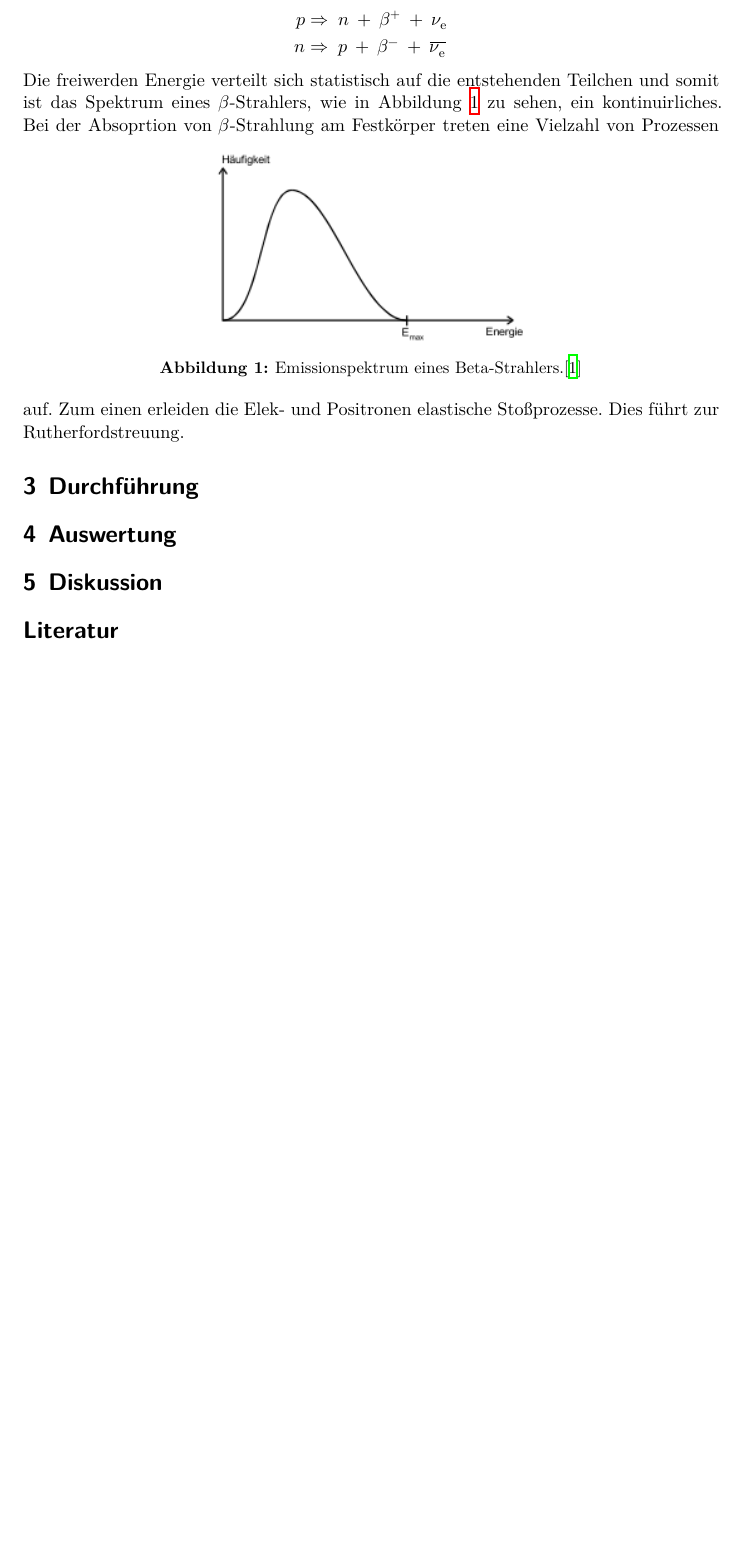
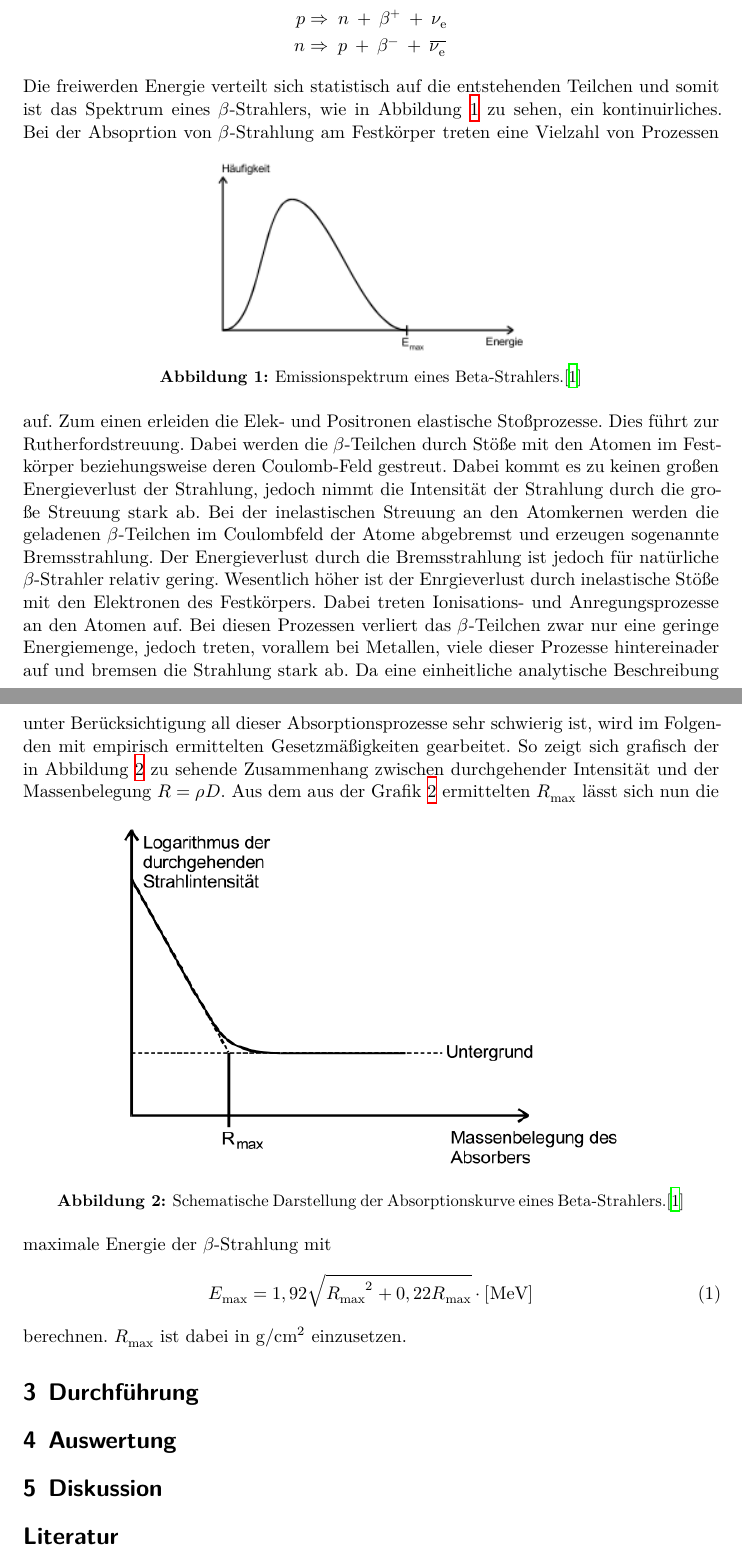
Before and after one commit to Fresoquark/Anfaengerpraktikum, a LaTeX document (V704/main.tex, which reads V704/content/theorie.tex): part of page 3 of 3 before the commit and two parts of pages 3 and 4 of 4 after it, the two joined at a grey line, cut so that both start at the same text, the shorter picture padded with empty space. Compiled offline with XeLaTeX.

Commit message:
Theorie für Beta-Strahlung fertig.  Muss den Beta Plot noch weiter überarbeiten,  habe das falsch gemacht. ^^

```diff
--- a/V704/content/theorie.tex
+++ b/V704/content/theorie.tex
@@ -18,3 +18,24 @@ zu sehen, ein kontinuirliches.
 \end{figure}
 Bei der Absoprtion von $\beta$-Strahlung am Festkörper treten eine Vielzahl von Prozessen auf.
 Zum einen erleiden die Elek- und Positronen elastische Stoßprozesse. Dies führt zur Rutherfordstreuung.
+Dabei werden die $\beta$-Teilchen durch Stöße mit den Atomen im Festkörper beziehungsweise deren Coulomb-Feld gestreut. Dabei kommt es zu keinen großen Energieverlust der Strahlung,
+jedoch nimmt die Intensität der Strahlung durch die große Streuung stark ab.
+Bei der inelastischen Streuung an den Atomkernen werden die geladenen $\beta$-Teilchen im Coulombfeld der Atome abgebremst und erzeugen sogenannte Bremsstrahlung.
+Der Energieverlust durch die Bremsstrahlung ist jedoch für natürliche $\beta$-Strahler relativ gering.
+Wesentlich höher ist der Enrgieverlust durch inelastische Stöße mit den Elektronen des Festkörpers. Dabei treten Ionisations- und Anregungsprozesse an den Atomen auf.
+Bei diesen Prozessen verliert das $\beta$-Teilchen zwar nur eine geringe Energiemenge, jedoch treten, vorallem bei Metallen, viele dieser Prozesse hintereinader auf und
+bremsen die Strahlung stark ab. Da eine einheitliche analytische Beschreibung unter Berücksichtigung all dieser Absorptionsprozesse sehr schwierig ist, wird im Folgenden
+mit empirisch ermittelten Gesetzmäßigkeiten gearbeitet. So zeigt sich grafisch der in Abbildung \ref{fig:betaabsorption} zu sehende Zusammenhang zwischen durchgehender Intensität
+und der Massenbelegung $R=\rho D$.
+\begin{figure}
+  \centering
+  \includegraphics[scale=0.7]{pictures/betaabsorption.png}
+  \caption{Schematische Darstellung der Absorptionskurve eines Beta-Strahlers.\cite{sample}}
+  \label{fig:betaabsorption}
+\end{figure}
+Aus dem aus der Grafik \ref{fig:betaabsorption} ermittelten $R_\text{max}$ lässt sich nun die maximale Energie der $\beta$-Strahlung mit
+\begin{equation}
+  E_\text{max} = 1,92 \sqrt{{R_\text{max}}^2 + 0,22 R_\text{max}} \cdot [\si{\mega\electronvolt}]
+  \label{eqn:betaenergie}
+\end{equation}
+berechnen. $R_\text{max}$ ist dabei in $\si{\gram\per\centi\metre\squared}$ einzusetzen.
```
Also changed, not shown: V704/pictures/betaabsorption.png (added), 1 other file.
